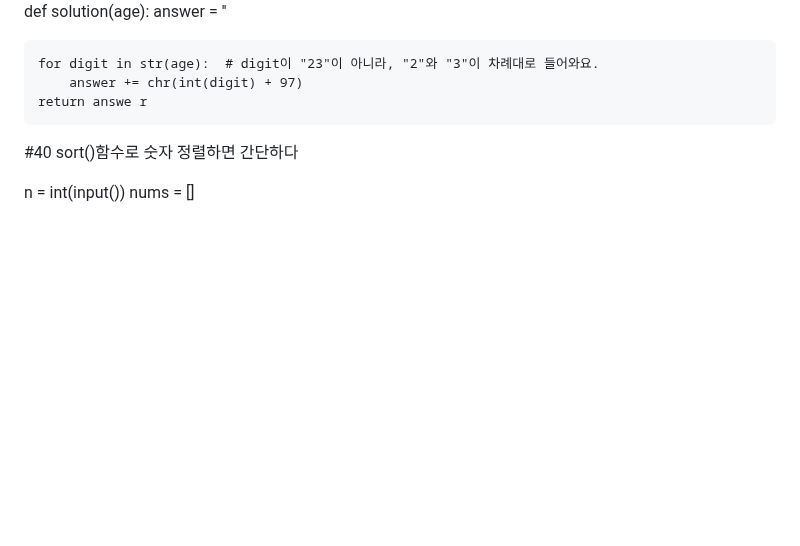
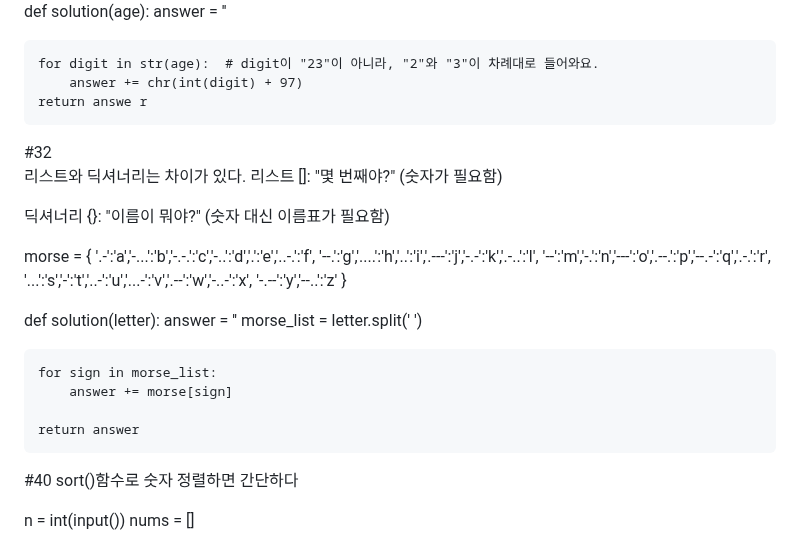
Before and after one commit to honghyunjin7/python_study, a Markdown page: README.md, the part around the change. Drawn GitHub-style; blank space fills up the shorter version.

```diff
--- a/README.md
+++ b/README.md
@@ -388,6 +388,35 @@ def solution(age):
         answer += chr(int(digit) + 97)
     return answe r
 
+#32
+리스트와 딕셔너리는 차이가 있다.
+리스트 []: "몇 번째야?" (숫자가 필요함)
+
+딕셔너리 {}: "이름이 뭐야?" (숫자 대신 이름표가 필요함)
+
+morse = {
+    '.-':'a','-...':'b','-.-.':'c','-..':'d','.':'e','..-.':'f',
+    '--.':'g','....':'h','..':'i','.---':'j','-.-':'k','.-..':'l',
+    '--':'m','-.':'n','---':'o','.--.':'p','--.-':'q','.-.':'r',
+    '...':'s','-':'t','..-':'u','...-':'v','.--':'w','-..-':'x',
+    '-.--':'y','--..':'z'
+}
+
+def solution(letter):
+    answer = ''
+    morse_list = letter.split(' ')
+
+    for sign in morse_list:
+        answer += morse[sign]
+
+    return answer
+
+
+
+
+
+
+
 
 
 #40
```
